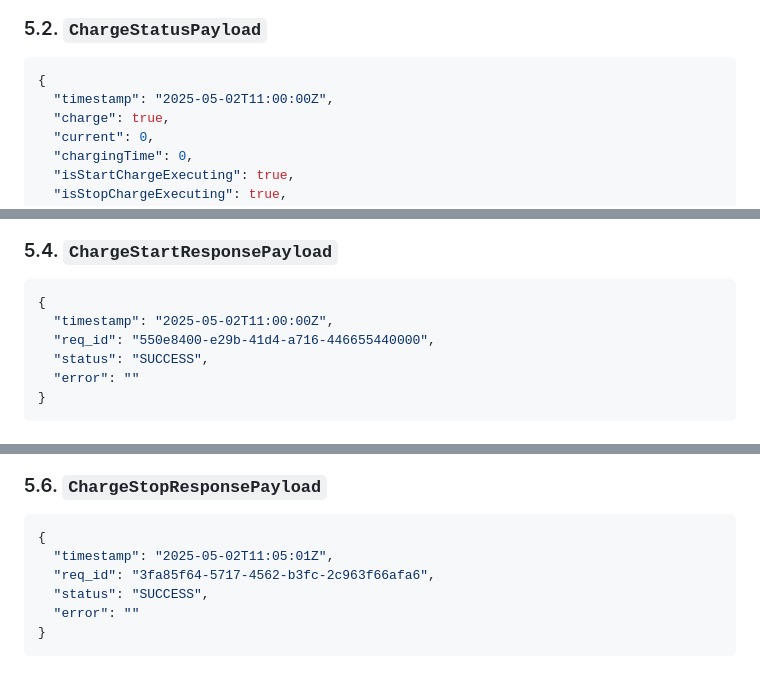
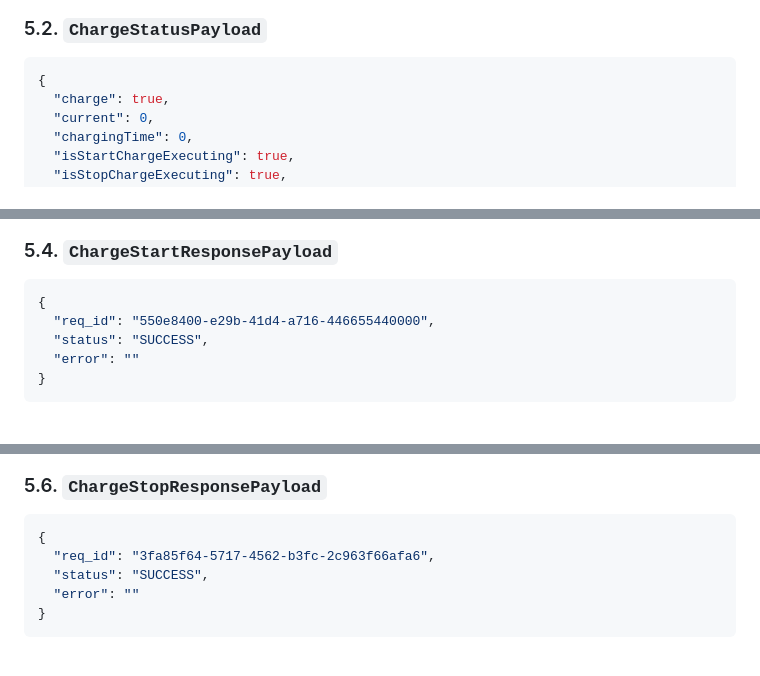
Before and after one commit to mi83ki/tello-charger, a Markdown page: doc/design/mqtt_interface.md, 3 parts joined by grey strips. GitHub-like rendering.

Commit message:
fix: remove timestamp from payload examples in mqtt_interface.md
mqtt_interface.mdのペイロード例からtimestampフィールドを削除しました。

````diff
--- a/doc/design/mqtt_interface.md
+++ b/doc/design/mqtt_interface.md
@@ -80,7 +80,6 @@
 
 ```json
 {
-  "timestamp": "2025-05-02T11:00:00Z",
   "charge": true,
   "current": 0,
   "chargingTime": 0,
@@ -112,7 +111,6 @@
 
 ```json
 {
-  "timestamp": "2025-05-02T11:00:00Z",
   "req_id": "550e8400-e29b-41d4-a716-446655440000",
   "status": "SUCCESS",
   "error": ""
@@ -132,7 +130,6 @@
 
 ```json
 {
-  "timestamp": "2025-05-02T11:05:01Z",
   "req_id": "3fa85f64-5717-4562-b3fc-2c963f66afa6",
   "status": "SUCCESS",
   "error": ""
````
Also changed, not shown: other parts of doc/design/mqtt_interface.md (+0 -1 lines).
